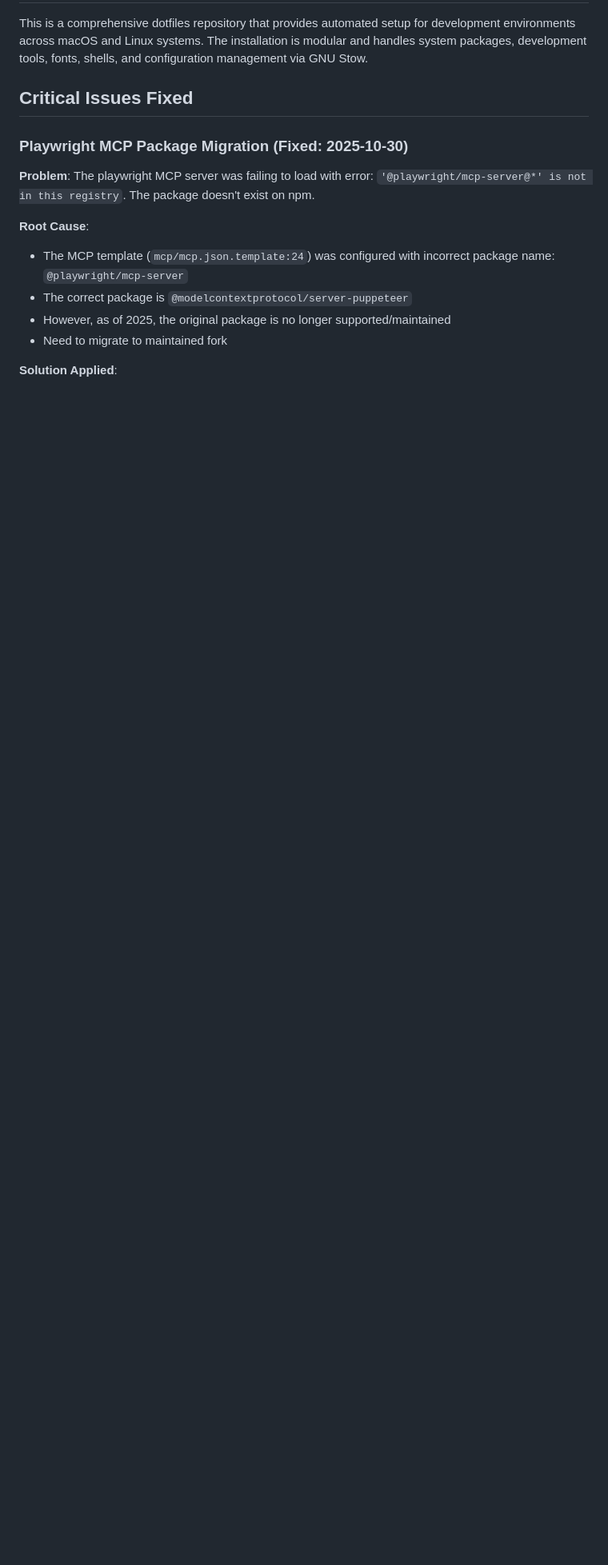
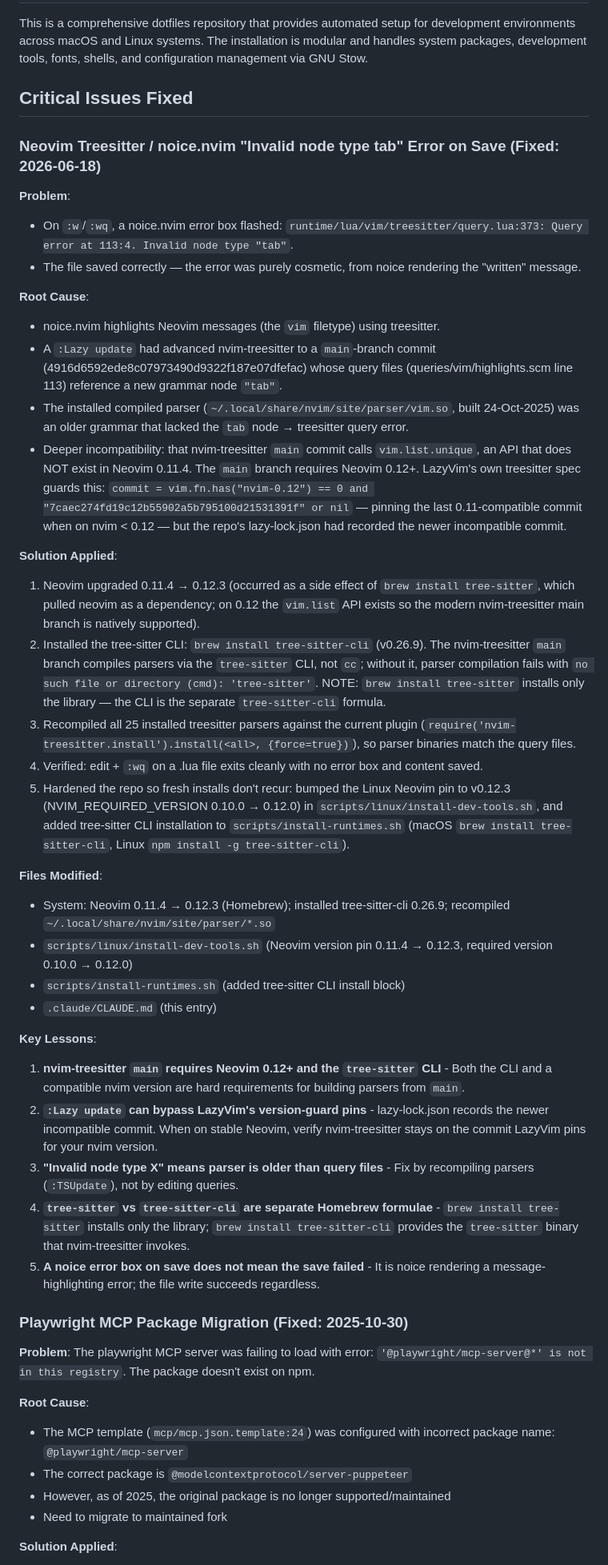
Before and after one commit to kmitch92/dotfiles, a Markdown page: .claude/CLAUDE.md, the part around the change. Shown at 80% size. Drawn GitHub-style; blank space fills up the shorter version.

Commit message:
docs(nvim): document treesitter/noice save-error fix
Records the root cause (nvim-treesitter main branch requires Neovim
0.12+ and the tree-sitter CLI binary), the diagnosis steps, and the
five key lessons including the tree-sitter vs tree-sitter-cli Homebrew
formula distinction.

```diff
--- a/.claude/CLAUDE.md
+++ b/.claude/CLAUDE.md
@@ -4,6 +4,38 @@
 This is a comprehensive dotfiles repository that provides automated setup for development environments across macOS and Linux systems. The installation is modular and handles system packages, development tools, fonts, shells, and configuration management via GNU Stow.
 
 ## Critical Issues Fixed
+
+### Neovim Treesitter / noice.nvim "Invalid node type tab" Error on Save (Fixed: 2026-06-18)
+
+**Problem**:
+- On `:w`/`:wq`, a noice.nvim error box flashed: `runtime/lua/vim/treesitter/query.lua:373: Query error at 113:4. Invalid node type "tab"`.
+- The file saved correctly — the error was purely cosmetic, from noice rendering the "written" message.
+
+**Root Cause**:
+- noice.nvim highlights Neovim messages (the `vim` filetype) using treesitter.
+- A `:Lazy update` had advanced nvim-treesitter to a `main`-branch commit (4916d6592ede8c07973490d9322f187e07dfefac) whose query files (queries/vim/highlights.scm line 113) reference a new grammar node `"tab"`.
+- The installed compiled parser (`~/.local/share/nvim/site/parser/vim.so`, built 24-Oct-2025) was an older grammar that lacked the `tab` node → treesitter query error.
+- Deeper incompatibility: that nvim-treesitter `main` commit calls `vim.list.unique`, an API that does NOT exist in Neovim 0.11.4. The `main` branch requires Neovim 0.12+. LazyVim's own treesitter spec guards this: `commit = vim.fn.has("nvim-0.12") == 0 and "7caec274fd19c12b55902a5b795100d21531391f" or nil` — pinning the last 0.11-compatible commit when on nvim < 0.12 — but the repo's lazy-lock.json had recorded the newer incompatible commit.
+
+**Solution Applied**:
+1. Neovim upgraded 0.11.4 → 0.12.3 (occurred as a side effect of `brew install tree-sitter`, which pulled neovim as a dependency; on 0.12 the `vim.list` API exists so the modern nvim-treesitter main branch is natively supported).
+2. Installed the tree-sitter CLI: `brew install tree-sitter-cli` (v0.26.9). The nvim-treesitter `main` branch compiles parsers via the `tree-sitter` CLI, not `cc`; without it, parser compilation fails with `no such file or directory (cmd): 'tree-sitter'`. NOTE: `brew install tree-sitter` installs only the library — the CLI is the separate `tree-sitter-cli` formula.
+3. Recompiled all 25 installed treesitter parsers against the current plugin (`require('nvim-treesitter.install').install(<all>, {force=true})`), so parser binaries match the query files.
+4. Verified: edit + `:wq` on a .lua file exits cleanly with no error box and content saved.
+5. Hardened the repo so fresh installs don't recur: bumped the Linux Neovim pin to v0.12.3 (NVIM_REQUIRED_VERSION 0.10.0 → 0.12.0) in `scripts/linux/install-dev-tools.sh`, and added tree-sitter CLI installation to `scripts/install-runtimes.sh` (macOS `brew install tree-sitter-cli`, Linux `npm install -g tree-sitter-cli`).
+
+**Files Modified**:
+- System: Neovim 0.11.4 → 0.12.3 (Homebrew); installed tree-sitter-cli 0.26.9; recompiled `~/.local/share/nvim/site/parser/*.so`
+- `scripts/linux/install-dev-tools.sh` (Neovim version pin 0.11.4 → 0.12.3, required version 0.10.0 → 0.12.0)
+- `scripts/install-runtimes.sh` (added tree-sitter CLI install block)
+- `.claude/CLAUDE.md` (this entry)
+
+**Key Lessons**:
+1. **nvim-treesitter `main` requires Neovim 0.12+ and the `tree-sitter` CLI** - Both the CLI and a compatible nvim version are hard requirements for building parsers from `main`.
+2. **`:Lazy update` can bypass LazyVim's version-guard pins** - lazy-lock.json records the newer incompatible commit. When on stable Neovim, verify nvim-treesitter stays on the commit LazyVim pins for your nvim version.
+3. **"Invalid node type X" means parser is older than query files** - Fix by recompiling parsers (`:TSUpdate`), not by editing queries.
+4. **`tree-sitter` vs `tree-sitter-cli` are separate Homebrew formulae** - `brew install tree-sitter` installs only the library; `brew install tree-sitter-cli` provides the `tree-sitter` binary that nvim-treesitter invokes.
+5. **A noice error box on save does not mean the save failed** - It is noice rendering a message-highlighting error; the file write succeeds regardless.
 
 ### Playwright MCP Package Migration (Fixed: 2025-10-30)
 
```
